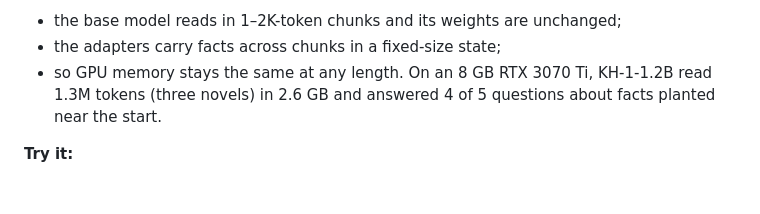
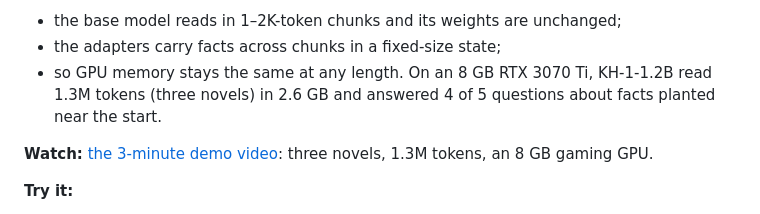
Before and after one commit to 01tek/KH, a Markdown page: README.md, the part around the change. Rendered like a GitHub page; blank space fills up the shorter version.

Commit message:
README: demo video
Co-Authored-By: Claude Opus 5.5 <noreply@anthropic.com>
Claude-Session: https://claude.ai/code/session_016uKNY1Nt7C9N5vAFrPrAD6

```diff
--- a/README.md
+++ b/README.md
@@ -8,6 +8,8 @@ KH-1 grafts a small **archival memory** (three gated delta-rule layers) onto a f
 - the base model reads in 1–2K-token chunks and its weights are unchanged;
 - the adapters carry facts across chunks in a fixed-size state;
 - so GPU memory stays the same at any length. On an 8 GB RTX 3070 Ti, KH-1-1.2B read 1.3M tokens (three novels) in 2.6 GB and answered 4 of 5 questions about facts planted near the start.
+
+**Watch:** [the 3-minute demo video](https://youtu.be/mCGc3_Mh0HI): three novels, 1.3M tokens, an 8 GB gaming GPU.
 
 **Try it:**
 - [KH-1 Live](https://huggingface.co/spaces/01TEK/KH-1-live): upload a book (up to 2M tokens), plant facts anywhere, read it into a fixed 1.9 MB memory on a GPU (1.3M tokens in about 75 s), then ask. Switch the memory off to see the same model fail.
```
